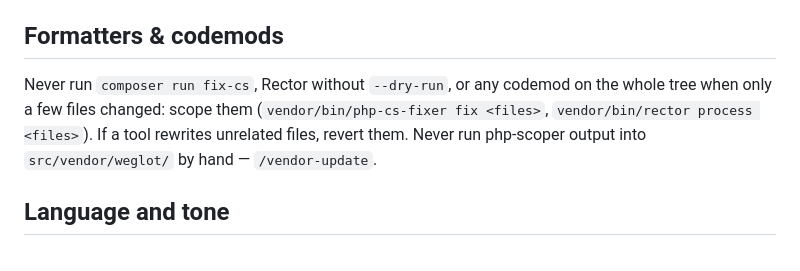
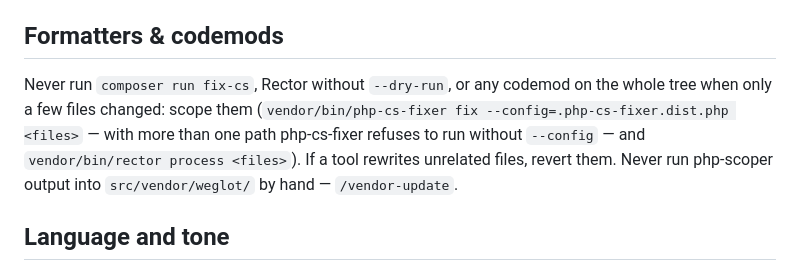
Before and after one commit to weglot/translate-craftcms, a Markdown page: AGENTS.md, the part around the change. GitHub-like rendering.

Commit message:
chore(claude): record the full-page cache leak and the scoped php-cs-fixer call
The reviewer gets a routine note: request-derived data written into the
HTML is frozen by Blitz / a CDN and served to every later visitor
(BUL-359, the switcher links and canonical fixed on this branch).

AGENTS.md § Formatters suggested `php-cs-fixer fix <files>`, which refuses
to run on more than one path without `--config`.

```diff
--- a/AGENTS.md
+++ b/AGENTS.md
@@ -122,7 +122,7 @@ The `deny` rules in `.claude/settings.json` (force-push, push to `master`) are g
 
 ## Formatters & codemods
 
-Never run `composer run fix-cs`, Rector without `--dry-run`, or any codemod on the whole tree when only a few files changed: scope them (`vendor/bin/php-cs-fixer fix <files>`, `vendor/bin/rector process <files>`). If a tool rewrites unrelated files, revert them. Never run php-scoper output into `src/vendor/weglot/` by hand — `/vendor-update`.
+Never run `composer run fix-cs`, Rector without `--dry-run`, or any codemod on the whole tree when only a few files changed: scope them (`vendor/bin/php-cs-fixer fix --config=.php-cs-fixer.dist.php <files>` — with more than one path php-cs-fixer refuses to run without `--config` — and `vendor/bin/rector process <files>`). If a tool rewrites unrelated files, revert them. Never run php-scoper output into `src/vendor/weglot/` by hand — `/vendor-update`.
 
 ## Language and tone
 
```
Also changed, not shown: 2 other files.
